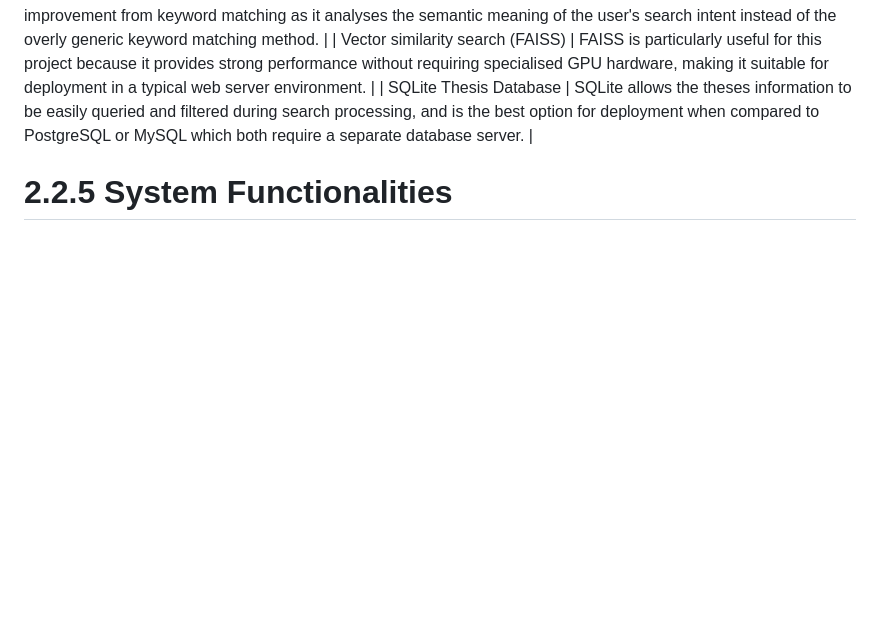
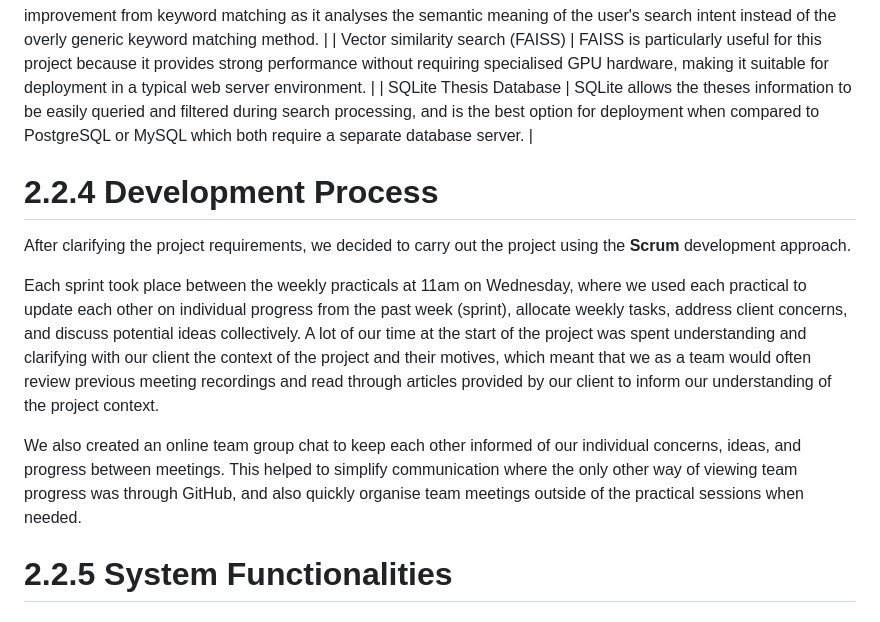
Before and after one commit to COMP2281/software-engineering-group25-26-32, a Markdown page: docs/2.2 Technical Description.md, the part around the change. Rendered like a GitHub page; blank space fills up the shorter version.

Commit message:
completed development process (section 2.2.4)

```diff
--- a/docs/2.2 Technical Description.md
+++ b/docs/2.2 Technical Description.md
@@ -28,6 +28,13 @@ The following technologies/platforms were used with their respective roles outli
 | Pre-trained Embedding model: all-mpnet-base-v2  | This model converts natural language text into dense numerical vectors that capture the semantic meaning of sentences. This is a significant performance improvement from keyword matching as it analyses the semantic meaning of the user's search intent instead of the overly generic keyword matching method.                 |
 | Vector similarity search (FAISS)                | FAISS is particularly useful for this project because it provides strong performance without requiring specialised GPU hardware, making it suitable for deployment in a typical web server environment.         |
 | SQLite Thesis Database                          | SQLite allows the theses information to be easily queried and filtered during search processing, and is the best option for deployment when compared to PostgreSQL or MySQL which both require a separate database server.                   |
+
+# 2.2.4 Development Process
+After clarifying the project requirements, we decided to carry out the project using the **Scrum** development approach.
+
+Each sprint took place between the weekly practicals at 11am on Wednesday, where we used each practical to update each other on individual progress from the past week (sprint), allocate weekly tasks, address client concerns, and discuss potential ideas collectively. A lot of our time at the start of the project was spent understanding and clarifying with our client the context of the project and their motives, which meant that we as a team would often review previous meeting recordings and read through articles provided by our client to inform our understanding of the project context.
+
+We also created an online team group chat to keep each other informed of our individual concerns, ideas, and progress between meetings. This helped to simplify communication where the only other way of viewing team progress was through GitHub, and also quickly organise team meetings outside of the practical sessions when needed.
 
 # 2.2.5 System Functionalities
 
```
